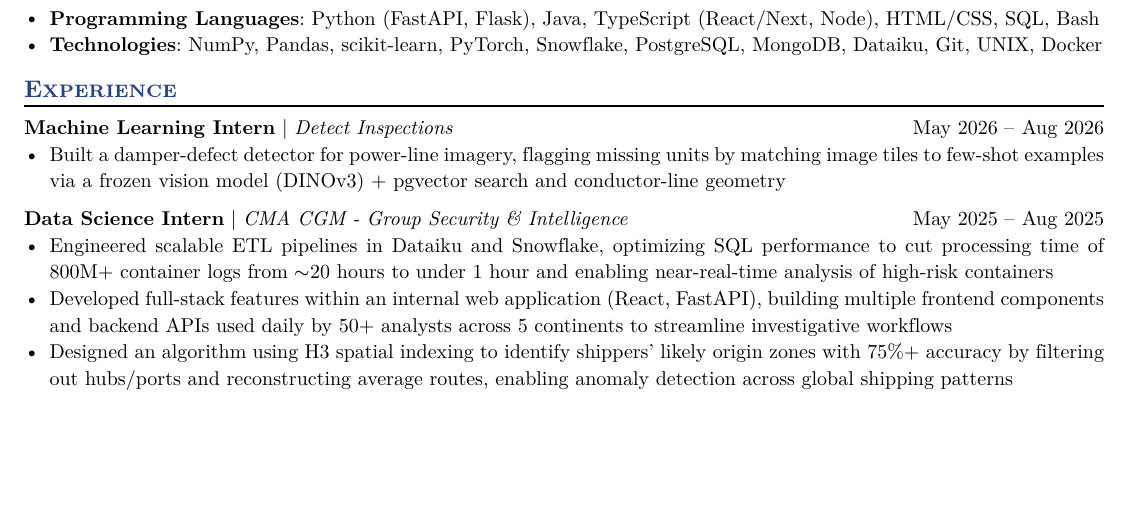
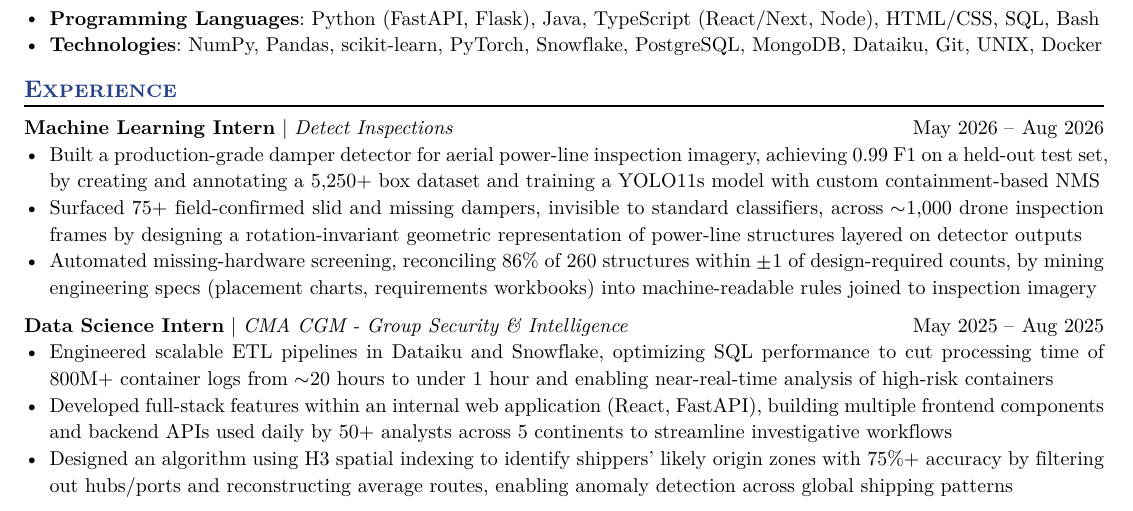
Before and after one commit to augustinmuyl/resume, a Typst document (Augustin_Muyl_Resume.typ): part of the page, cut so that both start at the same text, the shorter picture padded with empty space. The pictures show the PDF file Augustin_Muyl_Resume.pdf that the author committed with the source.

Commit message:
detect internship update

```diff
--- a/Augustin_Muyl_Resume.typ
+++ b/Augustin_Muyl_Resume.typ
@@ -59,7 +59,9 @@
   company: "Detect Inspections",
   dates: dates-helper(start-date: "May 2026", end-date: "Aug 2026"),
 )
-- Built a damper-defect detector for power-line imagery, flagging missing units by matching image tiles to few-shot examples via a frozen vision model (DINOv3) + pgvector search and conductor-line geometry
+- Built a production-grade damper detector for aerial power-line inspection imagery, achieving 0.99 F1 on a held-out test set, by creating and annotating a 5,250+ box dataset and training a YOLO11s model with custom containment-based NMS
+- Surfaced 75+ field-confirmed slid and missing dampers, invisible to standard classifiers, across $tilde$1,000 drone inspection frames by designing a rotation-invariant geometric representation of power-line structures layered on detector outputs
+- Automated missing-hardware screening, reconciling 86% of 260 structures within $plus.minus$1 of design-required counts, by mining engineering specs (placement charts, requirements workbooks) into machine-readable rules joined to inspection imagery
 
 #work(
   title: "Data Science Intern",
```
Also changed, not shown: Augustin_Muyl_Resume.pdf, Augustin_Muyl_Resume.typ (2 more changed lines).
